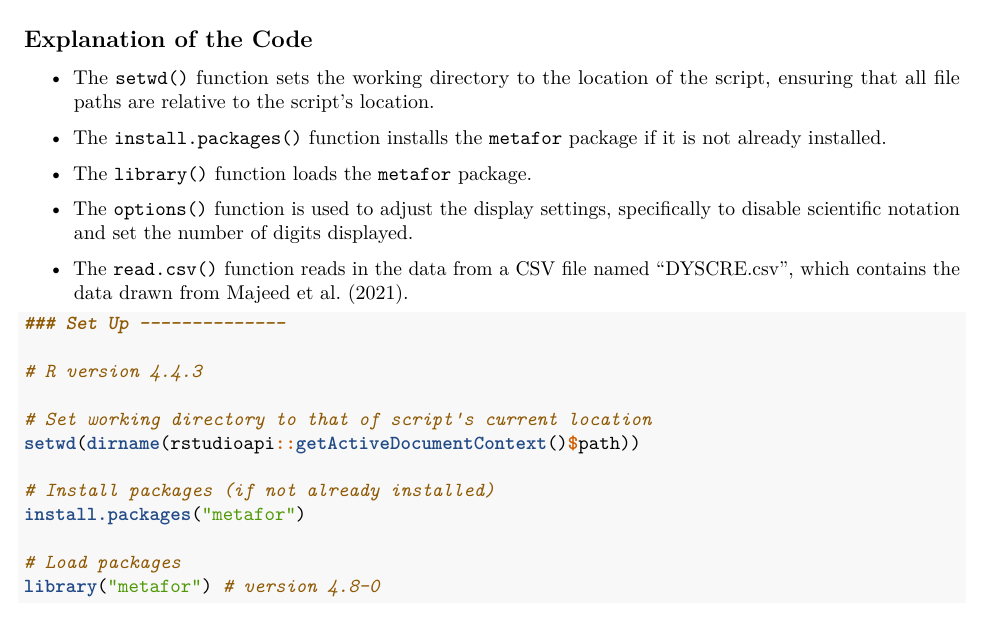
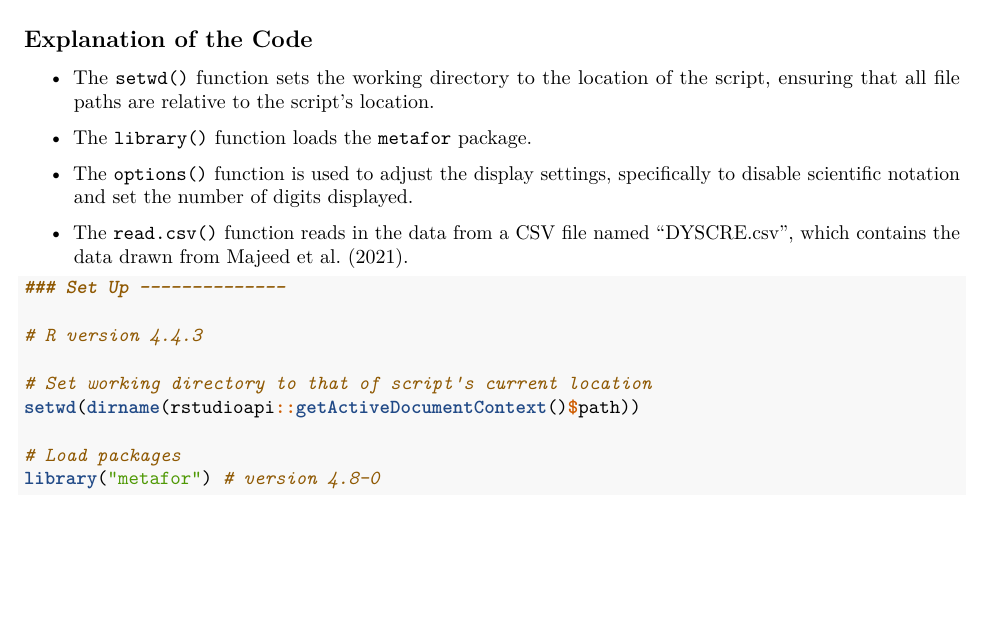
Before and after one commit to PSKoh/metamethod, an R Markdown document (Traditional Meta-Analysis.Rmd): part of page 1 of 13, cut so that both start at the same text, the shorter picture padded with empty space. Rendered offline with R 4.5, knitr and Pandoc, then LaTeX, with nearby package versions; both versions are drawn in the output format of the newer one.

Commit message:
edited R notebook for trad meta

```diff
--- a/Traditional Meta-Analysis.Rmd
+++ b/Traditional Meta-Analysis.Rmd
@@ -1,6 +1,6 @@
 ---
 title: "Traditional Meta-Analysis Tutorial"
-output: Traditional Meta-Analysis_notebook
+output: pdf_document
 ---
 
 # Introduction
@@ -21,8 +21,6 @@ This section sets up the working environment, installs necessary packages, loads
 
 -   The `setwd()` function sets the working directory to the location of the script, ensuring that all file paths are relative to the script's location.
 
--   The `install.packages()` function installs the `metafor` package if it is not already installed.
-
 -   The `library()` function loads the `metafor` package.
 
 -   The `options()` function is used to adjust the display settings, specifically to disable scientific notation and set the number of digits displayed.
@@ -36,9 +34,6 @@ This section sets up the working environment, installs necessary packages, loads
 
 # Set working directory to that of script's current location
 setwd(dirname(rstudioapi::getActiveDocumentContext()$path))
-
-# Install packages (if not already installed)
-install.packages("metafor")
 
 # Load packages
 library("metafor") # version 4.8-0
```
Also changed, not shown: tradforestplot.pdf (deleted), tradforestplotwithmoderators.pdf (deleted), 1 other file.
